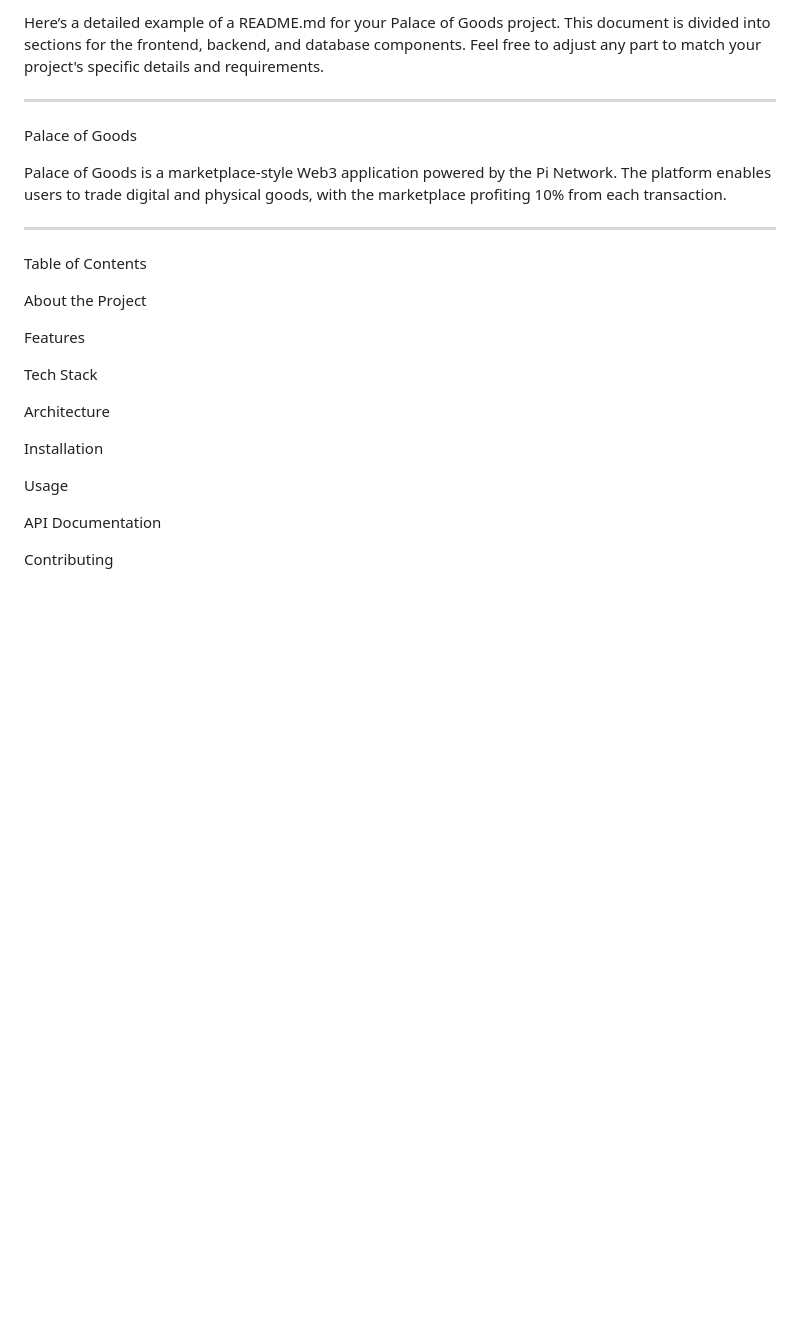
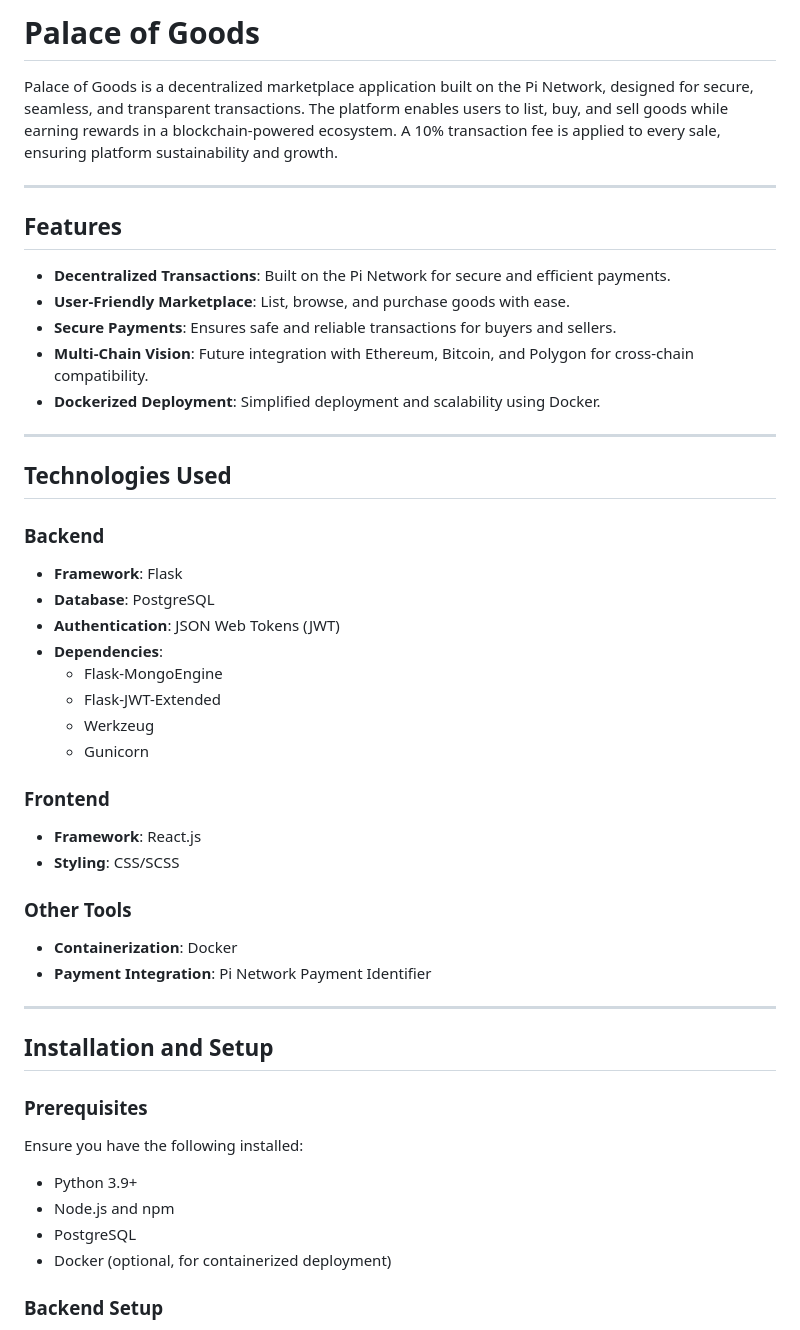
Before and after one commit to erikg713/Palace-of-goods, a Markdown page: README.md, the part around the change printed below. GitHub-like rendering; blank space fills up the shorter version.

```diff
--- a/README.md
+++ b/README.md
@@ -1,30 +1,50 @@
-Here’s a detailed example of a README.md for your Palace of Goods project. This document is divided into sections for the frontend, backend, and database components. Feel free to adjust any part to match your project's specific details and requirements.
+# Palace of Goods
 
+Palace of Goods is a decentralized marketplace application built on the Pi Network, designed for secure, seamless, and transparent transactions. The platform enables users to list, buy, and sell goods while earning rewards in a blockchain-powered ecosystem. A 10% transaction fee is applied to every sale, ensuring platform sustainability and growth.
 
 ---
 
-Palace of Goods
+## Features
 
-Palace of Goods is a marketplace-style Web3 application powered by the Pi Network. The platform enables users to trade digital and physical goods, with the marketplace profiting 10% from each transaction.
-
+- **Decentralized Transactions**: Built on the Pi Network for secure and efficient payments.
+- **User-Friendly Marketplace**: List, browse, and purchase goods with ease.
+- **Secure Payments**: Ensures safe and reliable transactions for buyers and sellers.
+- **Multi-Chain Vision**: Future integration with Ethereum, Bitcoin, and Polygon for cross-chain compatibility.
+- **Dockerized Deployment**: Simplified deployment and scalability using Docker.
 
 ---
 
-Table of Contents
+## Technologies Used
 
-About the Project
+### Backend
+- **Framework**: Flask
+- **Database**: PostgreSQL
+- **Authentication**: JSON Web Tokens (JWT)
+- **Dependencies**:
+  - Flask-MongoEngine
+  - Flask-JWT-Extended
+  - Werkzeug
+  - Gunicorn
 
-Features
+### Frontend
+- **Framework**: React.js
+- **Styling**: CSS/SCSS
 
-Tech Stack
+### Other Tools
+- **Containerization**: Docker
+- **Payment Integration**: Pi Network Payment Identifier
 
-Architecture
+---
 
-Installation
+## Installation and Setup
 
-Usage
+### Prerequisites
 
-API Documentation
+Ensure you have the following installed:
+- Python 3.9+
+- Node.js and npm
+- PostgreSQL
+- Docker (optional, for containerized deployment)
 
-Contributing
+### Backend Setup
 
```
Also changed, not shown: other parts of README.md (+101 -153 lines).
